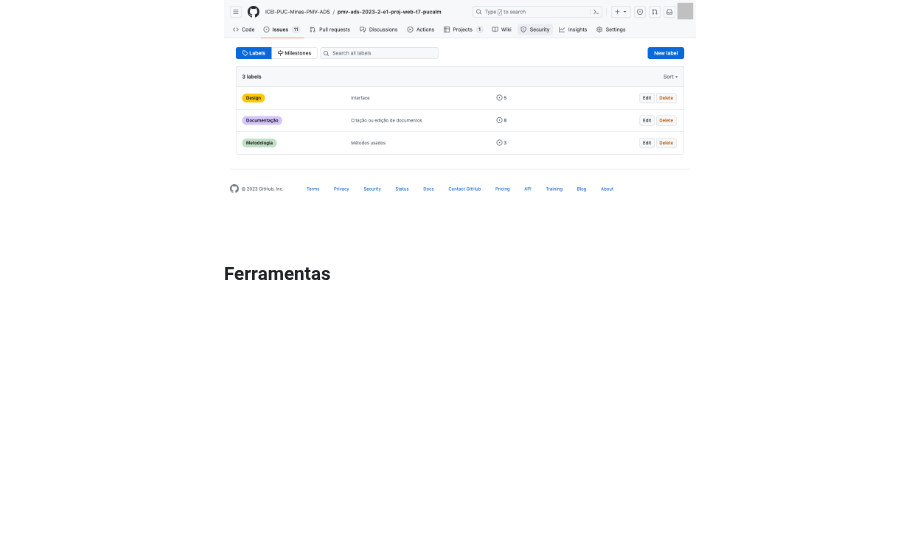
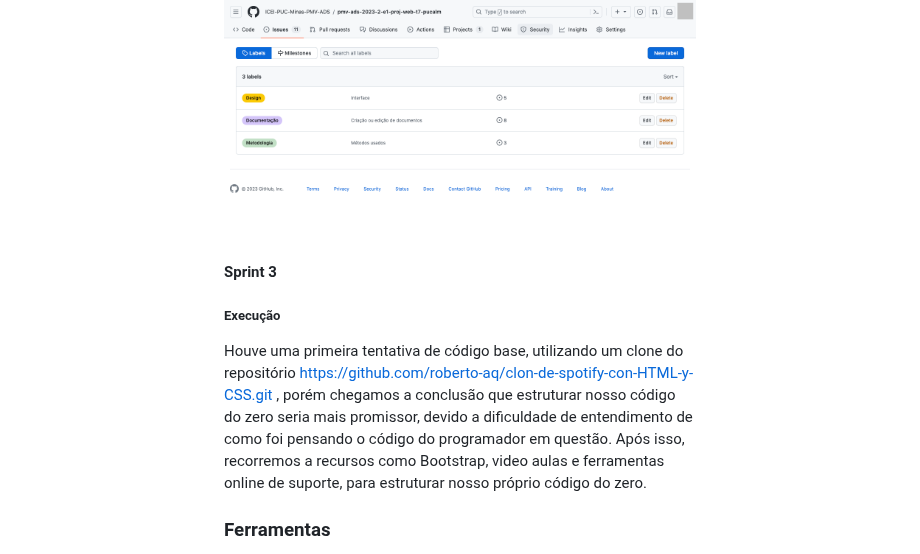
Before and after one commit to ICEI-PUC-Minas-PMV-ADS/pmv-ads-2023-2-e1-proj-web-t7-pucalm, a Markdown page: documentos/03-Metodologia.md, the part around the change. Drawn GitHub-style; blank space fills up the shorter version.

Commit message:
Update 03-Metodologia.md
Sprint 3, execução - Apenas para guardar o link do repositório da primeira tentativa de código base

```diff
--- a/documentos/03-Metodologia.md
+++ b/documentos/03-Metodologia.md
@@ -111,6 +111,12 @@
 </figure>
 
 
+#### Sprint 3
+
+##### Execução
+Houve uma primeira tentativa de código base, utilizando um clone do repositório https://github.com/roberto-aq/clon-de-spotify-con-HTML-y-CSS.git , porém chegamos a conclusão que estruturar nosso código do zero seria mais promissor, devido a dificuldade de entendimento de como foi pensando o código do programador em questão.
+Após isso, recorremos a recursos como Bootstrap, video aulas e ferramentas online de suporte, para estruturar nosso próprio código do zero.
+
 ### Ferramentas
 
 [Descreva aqui as ferramentas empregadas no projeto e os ambiente de trabalho utilizados pela  equipe para desenvolvê-lo. Abrange a relação de ambientes utilizados, a estrutura para gestão do código fonte, além da definição do processo e ferramenta através dos quais a equipe se organiza (Gestão de Times).]: #
```
